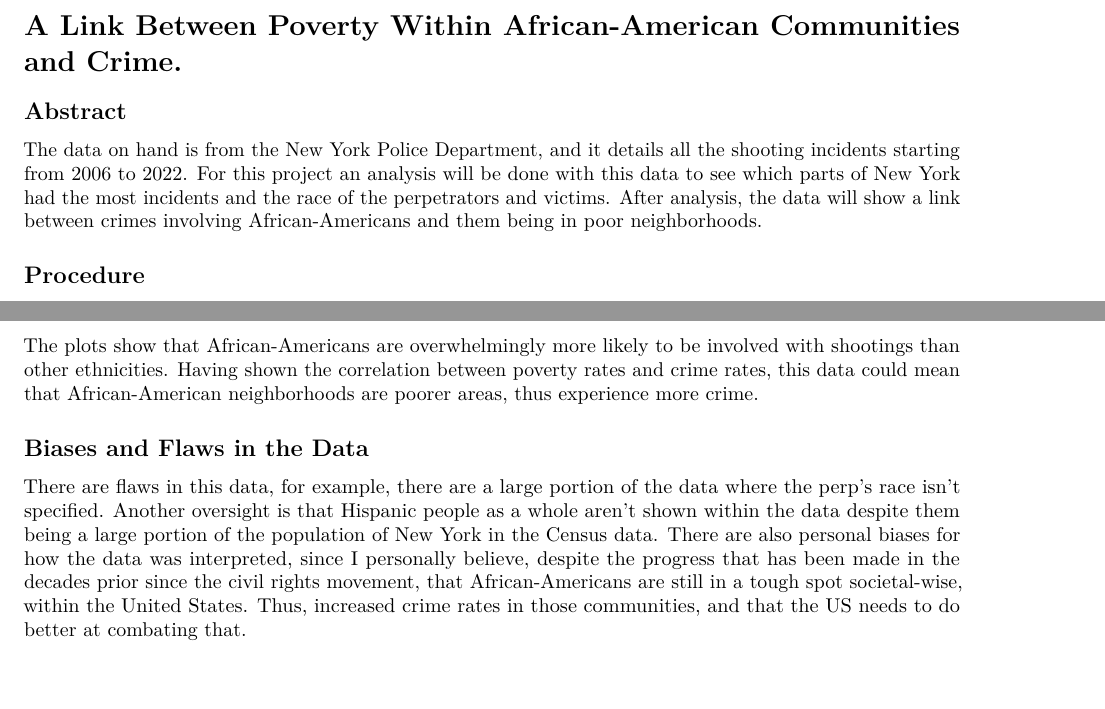
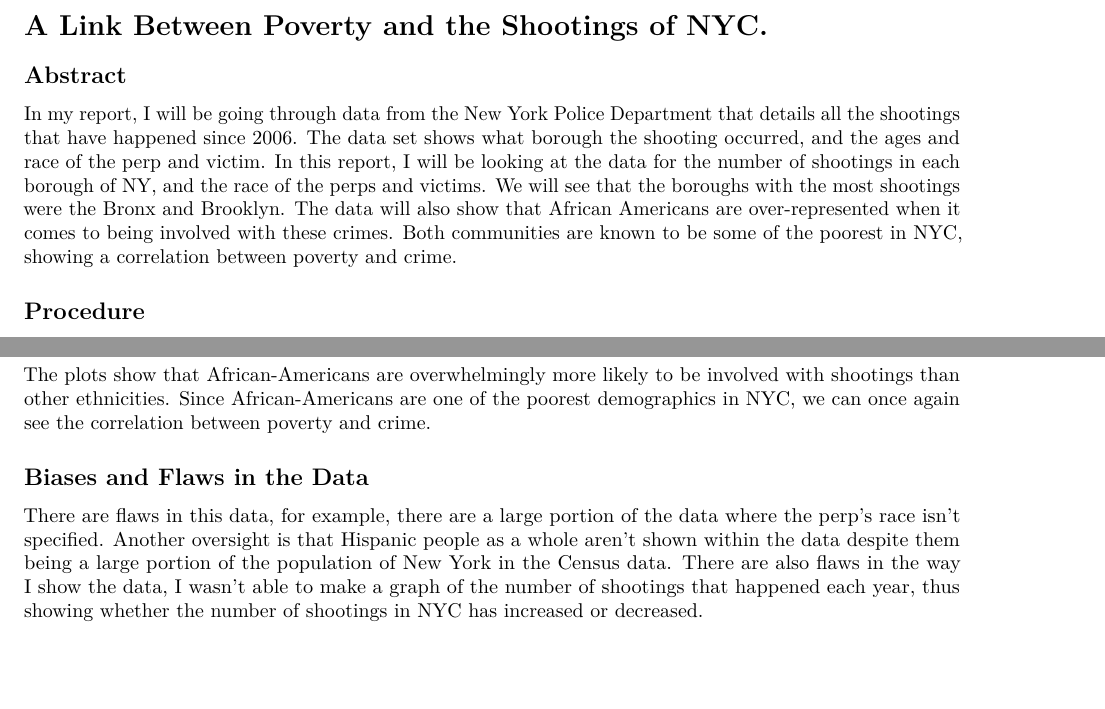
Before and after one commit to Ch1oe111/NYPD, an R Markdown document (NYPD Shootings.Rmd): two parts of pages 1 and 2 of 2, joined at a grey line, cut at the place of the change. Rendered offline with R 4.5, knitr and Pandoc, then LaTeX, with nearby package versions; some code elsewhere in the file could not run offline.

Commit message:
Update NYPD Shootings.Rmd

````diff
--- a/NYPD Shootings.Rmd
+++ b/NYPD Shootings.Rmd
@@ -1,5 +1,5 @@
 ---
-prtitle: A Link Between Poverty Within African-American Communities and Crime.
+prtitle: A Link Between Poverty and the Shootings of NYC.
 author: "Gentaro Nakata"
 date: "2023-12-03"
 output:
@@ -12,11 +12,11 @@ knitr::opts_chunk$set(echo = TRUE)
 library(tidyverse)
 ```
 
-# A Link Between Poverty Within African-American Communities and Crime.
+# A Link Between Poverty and the Shootings of NYC.
 
 ## Abstract
 
-The data on hand is from the New York Police Department, and it details all the shooting incidents starting from 2006 to 2022. For this project an analysis will be done with this data to see which parts of New York had the most incidents and the race of the perpetrators and victims. After analysis, the data will show a link between crimes involving African-Americans and them being in poor neighborhoods.
+In my report, I will be going through data from the New York Police Department that details all the shootings that have happened since 2006. The data set shows what borough the shooting occurred, and the ages and race of the perp and victim. In this report, I will be looking at the data for the number of shootings in each borough of NY, and the race of the perps and victims. We will see that the boroughs with the most shootings were the Bronx and Brooklyn. The data will also show that African Americans are over-represented when it comes to being involved with these crimes. Both communities are known to be some of the poorest in NYC, showing a correlation between poverty and crime.
 
 ## Procedure
 
@@ -72,9 +72,9 @@ shooting_cases %>%
   labs(title = "Race of Perp and Victim", x = "Race of the Victim", y = "Number of Victims")
 ```
 
-The plots show that African-Americans are overwhelmingly more likely to be involved with shootings than other ethnicities. Having shown the correlation between poverty rates and crime rates, this data could mean that African-American neighborhoods are poorer areas, thus experience more crime.
+The plots show that African-Americans are overwhelmingly more likely to be involved with shootings than other ethnicities. Since African-Americans are one of the poorest demographics in NYC, we can once again see the correlation between poverty and crime.
 
 ## Biases and Flaws in the Data
 
 There are flaws in this data, for example, there are a large portion of the data where the perp's race isn't specified. Another oversight is that Hispanic people as a whole aren't shown within the data despite them being a large portion of the population of New York in the Census data.
-There are also personal biases for how the data was interpreted, since I personally believe, despite the progress that has been made in the decades prior since the civil rights movement, that African-Americans are still in a tough spot societal-wise, within the United States. Thus, increased crime rates in those communities, and that the US needs to do better at combating that.
+There are also flaws in the way I show the data, I wasn't able to make a graph of the number of shootings that happened each year, thus showing whether the number of shootings in NYC has increased or decreased.
````
